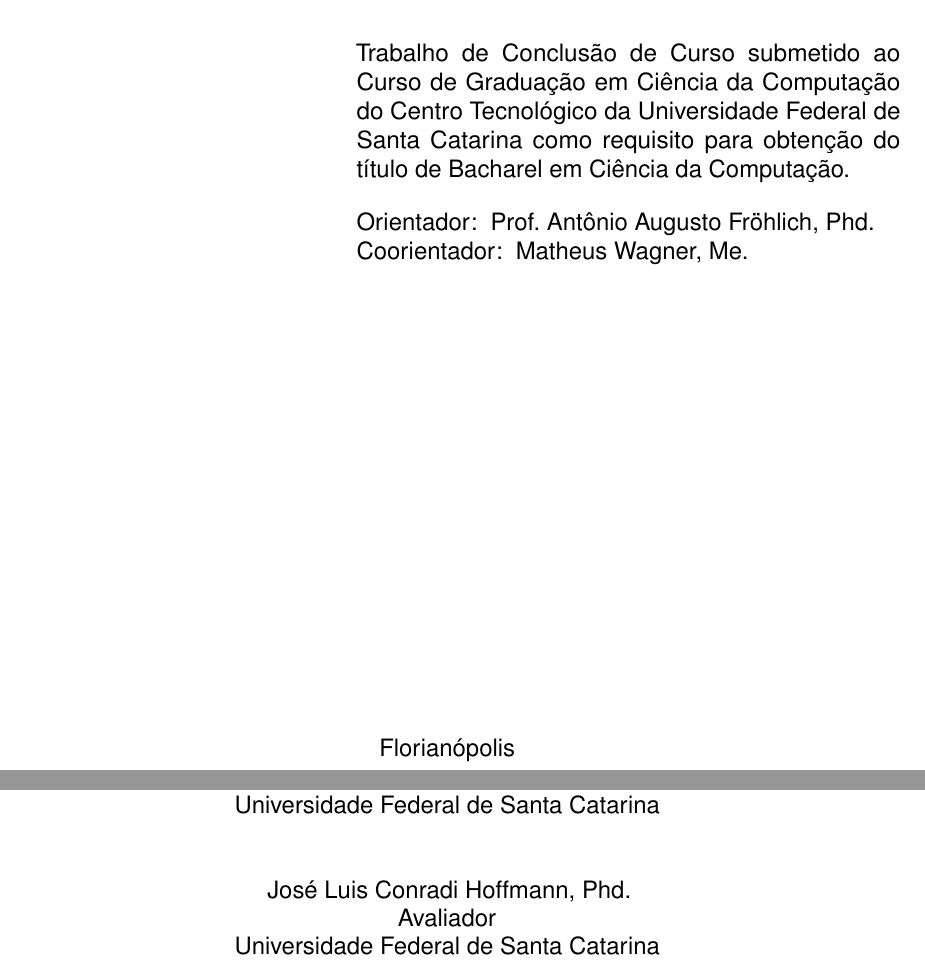
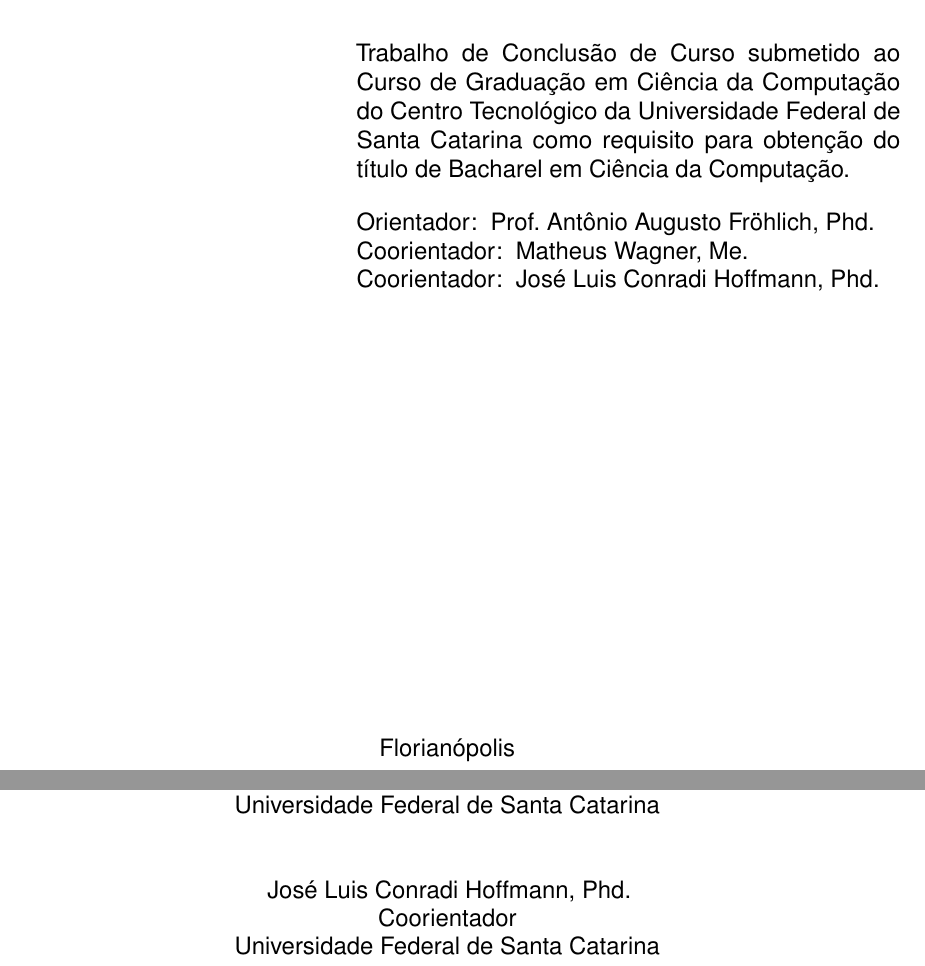
Before and after one commit to schasha/tcc, a LaTeX thesis (monografia/monografia.tex): two parts of pages 2 and 3 of 50, joined at a grey line, cut so that both start at the same text. Compiled offline with pdfLaTeX.

Commit message:
monografia: José Luis Conradi Hoffmann como coorientador
Folha de rosto com um coorientador por linha; folha de aprovação com o
orientador e os dois coorientadores.

```diff
--- a/monografia/monografia.tex
+++ b/monografia/monografia.tex
@@ -94,6 +94,7 @@
 \data{2026}
 \orientador[Orientador:~]{Prof. Antônio Augusto Fröhlich, Phd.}
 \coorientador[Coorientador:~]{Matheus Wagner, Me.}
+\newcommand{\coorientadordois}{José Luis Conradi Hoffmann, Phd.}
 \instituicao{Universidade Federal de Santa Catarina --- UFSC \par
     Centro Tecnológico --- CTC \par
     Departamento de Informática e Estatística --- INE \par
@@ -104,10 +105,6 @@
 Catarina como requisito para obtenção do título de Bacharel em Ciência da
 Computação.}
 
-% Membros da banca examinadora (preencher antes da defesa).
-\newcommand{\membrobancaum}{José Luis Conradi Hoffmann, Phd.}
-\newcommand{\membrobancaumfuncao}{Avaliador}
-\newcommand{\membrobancauminst}{Universidade Federal de Santa Catarina}
 
 % ---------- hyperref ----------
 \makeatletter
@@ -171,6 +168,8 @@
 \imprimirorientadorRotulo~\imprimirorientador
 
 \imprimircoorientadorRotulo~\imprimircoorientador
+
+\imprimircoorientadorRotulo~\coorientadordois
 \end{minipage}
 
 \vfill
@@ -209,9 +208,9 @@
 Coorientador\\
 Universidade Federal de Santa Catarina\\[1cm]
 
-\membrobancaum\\
-\membrobancaumfuncao\\
-\membrobancauminst
+\coorientadordois\\
+Coorientador\\
+Universidade Federal de Santa Catarina
 \end{center}
 \end{folhadeaprovacao}
 
```
Also changed, not shown: monografia/monografia.pdf.
